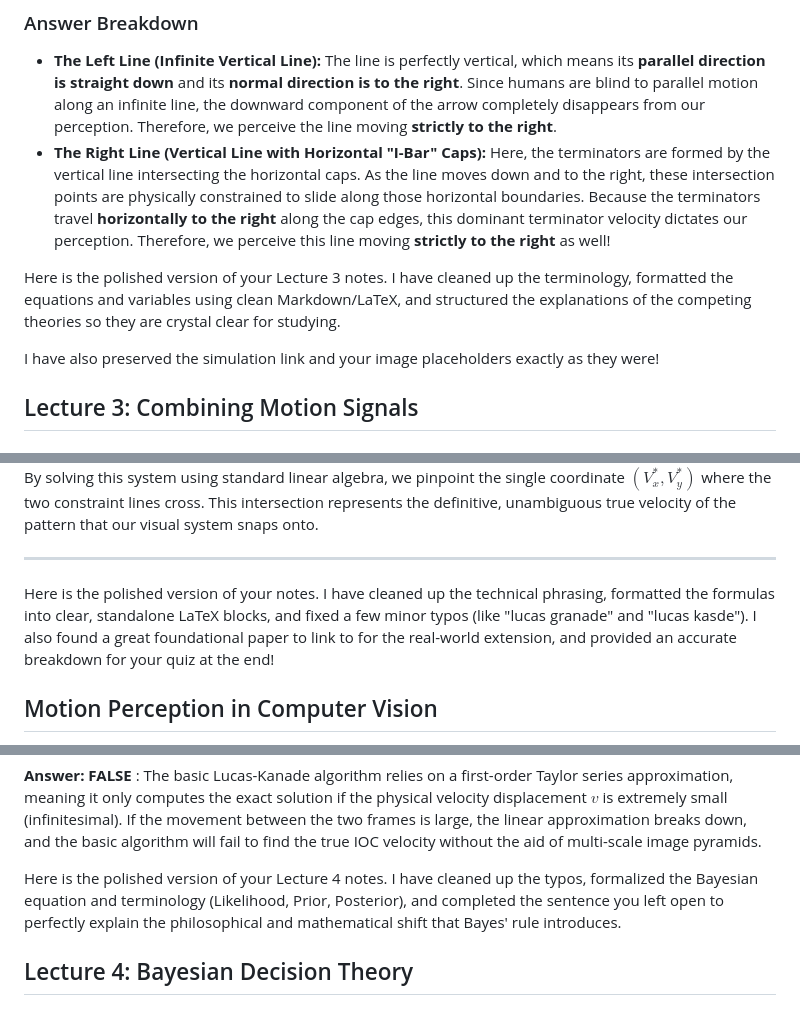
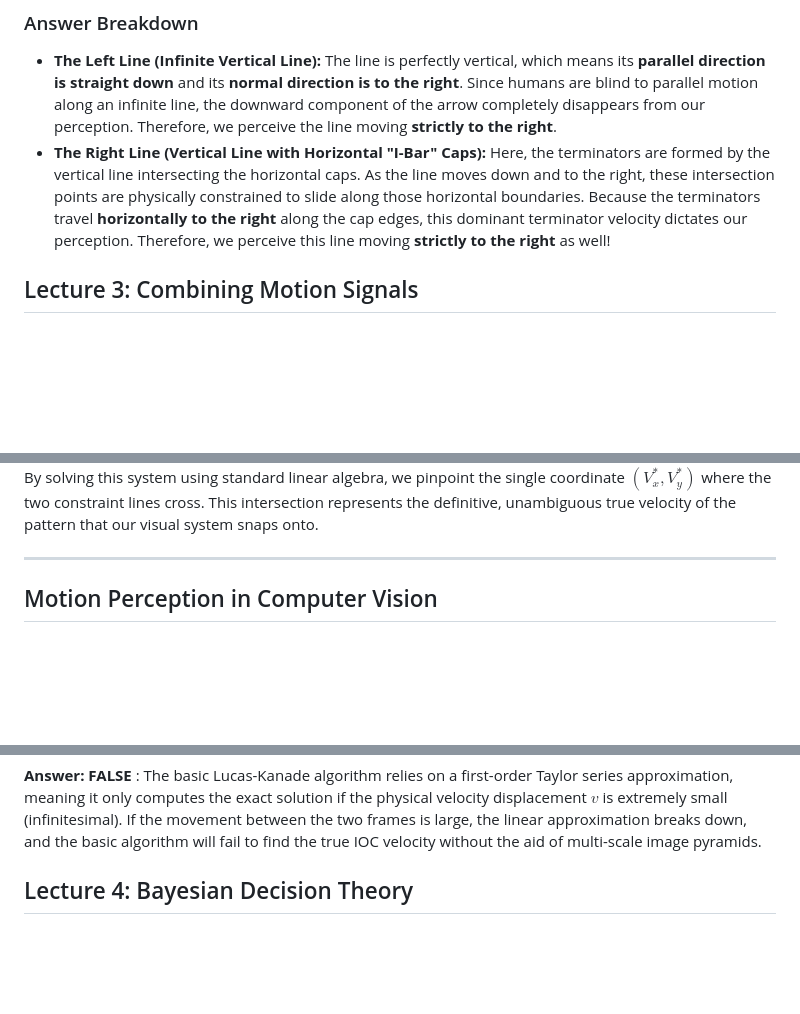
Before and after one commit to alikashoa-cse/Human-vision-a-computational-approach-76921-Course-summary, a Markdown page: README.md, 3 parts joined by grey strips. GitHub-like rendering; blank space fills up the shorter version.

```diff
--- a/README.md
+++ b/README.md
@@ -199,10 +199,6 @@ Look closely at the two lines below:
 - **The Left Line (Infinite Vertical Line):** The line is perfectly vertical, which means its **parallel direction is straight down** and its **normal direction is to the right**. Since humans are blind to parallel motion along an infinite line, the downward component of the arrow completely disappears from our perception. Therefore, we perceive the line moving **strictly to the right**.
 - **The Right Line (Vertical Line with Horizontal "I-Bar" Caps):** Here, the terminators are formed by the vertical line intersecting the horizontal caps. As the line moves down and to the right, these intersection points are physically constrained to slide along those horizontal boundaries. Because the terminators travel **horizontally to the right** along the cap edges, this dominant terminator velocity dictates our perception. Therefore, we perceive this line moving **strictly to the right** as well!
 
-Here is the polished version of your Lecture 3 notes. I have cleaned up the terminology, formatted the equations and variables using clean Markdown/LaTeX, and structured the explanations of the competing theories so they are crystal clear for studying.
-
-I have also preserved the simulation link and your image placeholders exactly as they were!
-
 ## Lecture 3: Combining Motion Signals
 
 ### The Constraint Line
@@ -274,7 +270,7 @@ By solving this system using standard linear algebra, we pinpoint the single coo
 
 ---
 
-Here is the polished version of your notes. I have cleaned up the technical phrasing, formatted the formulas into clear, standalone LaTeX blocks, and fixed a few minor typos (like "lucas granade" and "lucas kasde"). I also found a great foundational paper to link to for the real-world extension, and provided an accurate breakdown for your quiz at the end!
+
 
 ## Motion Perception in Computer Vision
 
@@ -368,7 +364,7 @@ At the _Algorithmic Level_, various techniques can be deployed to minimize this
 
  **Answer: FALSE** : The basic Lucas-Kanade algorithm relies on a first-order Taylor series approximation, meaning it only computes the exact solution if the physical velocity displacement $v$ is extremely small (infinitesimal). If the movement between the two frames is large, the linear approximation breaks down, and the basic algorithm will fail to find the true IOC velocity without the aid of multi-scale image pyramids.
 
-Here is the polished version of your Lecture 4 notes. I have cleaned up the typos, formalized the Bayesian equation and terminology (Likelihood, Prior, Posterior), and completed the sentence you left open to perfectly explain the philosophical and mathematical shift that Bayes' rule introduces.
+
 
 ## Lecture 4: Bayesian Decision Theory
 
```
Also changed, not shown: other parts of README.md (+4 -6 lines).
